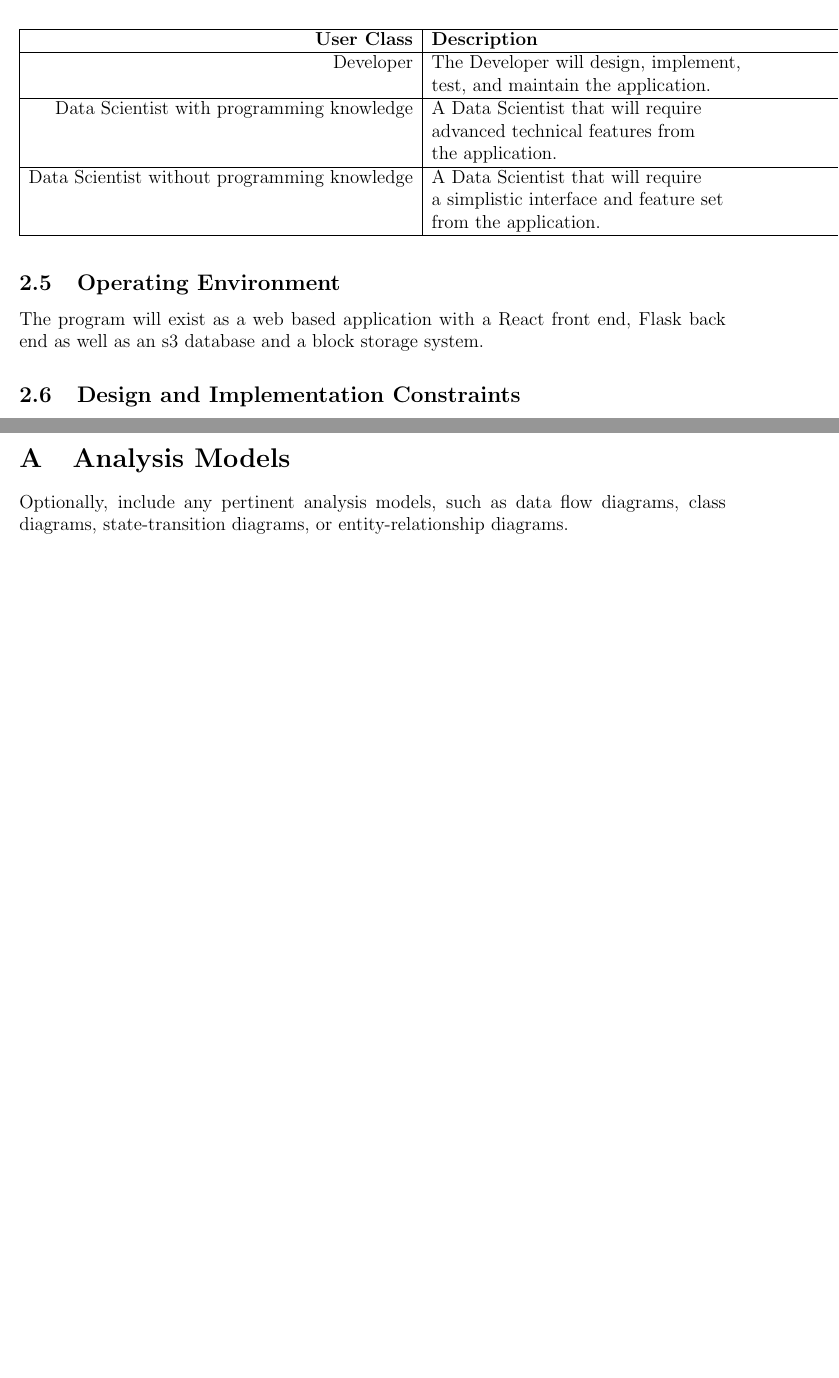
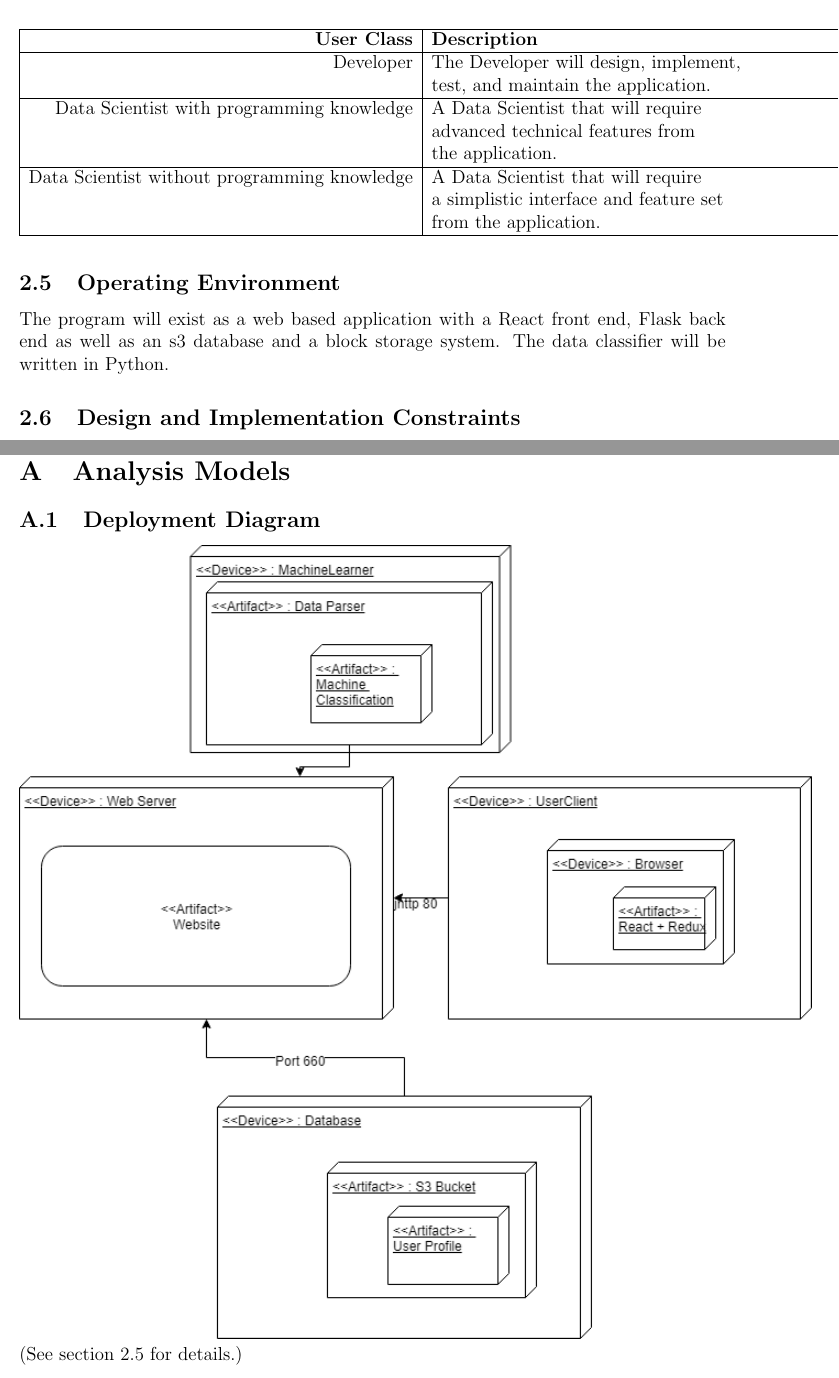
Before and after one commit to JakeVz/CSC402_SRS, a LaTeX document (SRS.tex): two parts of pages 11 and 26 of 27 before the commit and two parts of pages 11 and 27 of 28 after it, joined at a grey line, cut so that both start at the same text, the shorter picture padded with empty space. Compiled offline with pdfLaTeX.

Commit message:
Added deployment diagram - GM

```diff
--- a/SRS.tex
+++ b/SRS.tex
@@ -254,7 +254,7 @@ Data Scientist without programming knowledge&A Data Scientist that will require\
 \hline
 \end{longtable}
 \subsection{Operating Environment}
-The program will exist as a web based application with a React \gls{front end}, Flask \gls{back end} as well as an s3 database and a block storage system.
+The program will exist as a web based application with a React \gls{front end}, Flask \gls{back end} as well as an s3 database and a block storage system. The data classifier will be written in Python.
 \subsection{Design and Implementation Constraints}
 The \gls{back end}/machine learning parts of the application will have to be written in Python coupled with the Scikit Learn. Our application also must implement a web based interface that will be written in JavaScript that will call APIs built in the \gls{back end}.
 \subsection{User Documentation}
@@ -890,7 +890,11 @@ During the classification stage, safety is not a concern. After the catalog phas
 \appendix
 
 \section{Analysis Models}
-Optionally, include any pertinent analysis models, such as data flow diagrams, class diagrams, state-transition diagrams, or entity-relationship diagrams.
+\subsection{Deployment Diagram}
+\includegraphics[scale = 0.70]{bread_deployment_diagram.png}
+\begingroup
+\endgroup
+(See section 2.5 for details.)
 
 \section{Issues List}
 \begin{itemize}
```
Also changed, not shown: bread_deployment_diagram.png (added).
